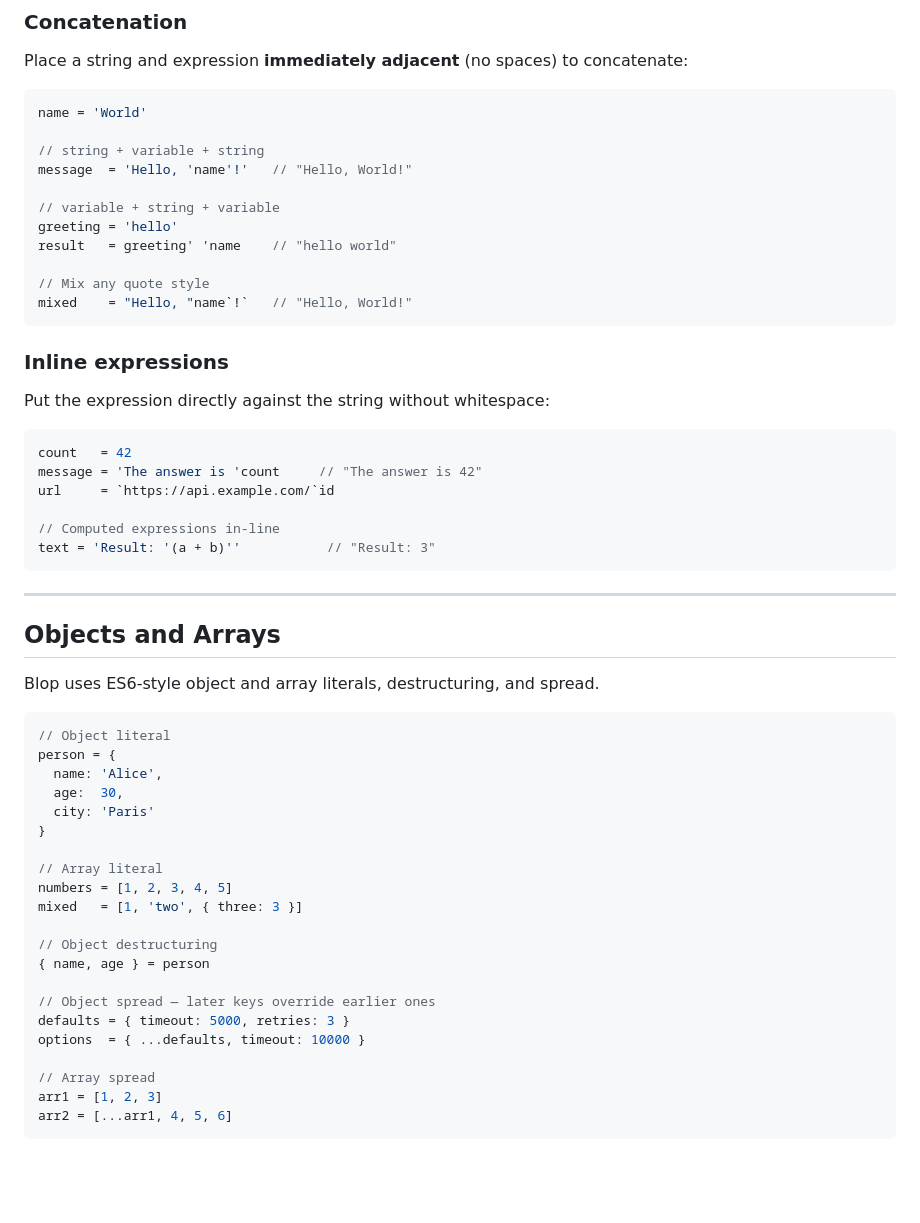
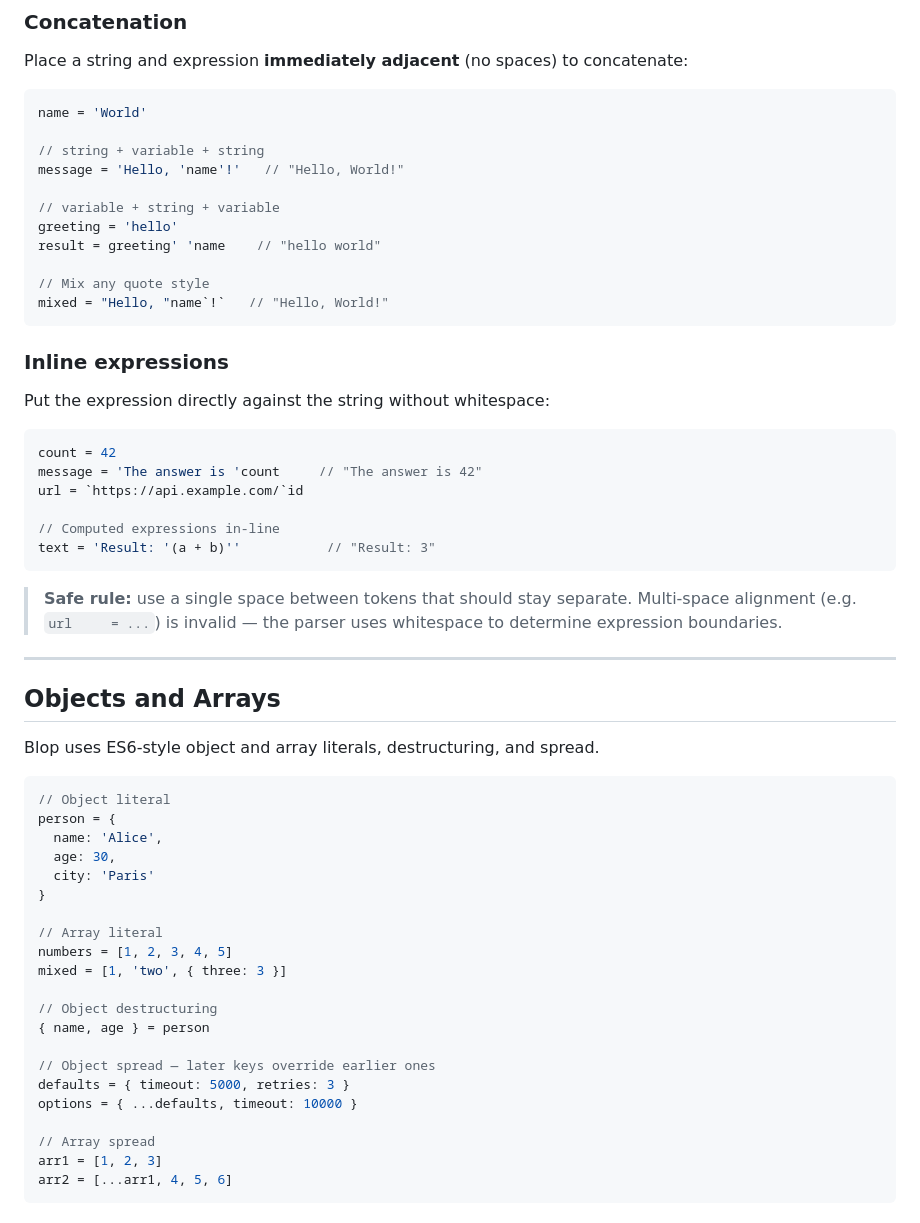
Before and after one commit to batiste/blop-language, a Markdown page: docs/SYNTAX_REFERENCE.md, the part around one of its changes. GitHub-like rendering; blank space fills up the shorter version.

````diff
--- a/docs/SYNTAX_REFERENCE.md
+++ b/docs/SYNTAX_REFERENCE.md
@@ -168,14 +168,14 @@ Place a string and expression **immediately adjacent** (no spaces) to concatenat
 name = 'World'
 
 // string + variable + string
-message  = 'Hello, 'name'!'   // "Hello, World!"
+message = 'Hello, 'name'!'   // "Hello, World!"
 
 // variable + string + variable
 greeting = 'hello'
-result   = greeting' 'name    // "hello world"
+result = greeting' 'name    // "hello world"
 
 // Mix any quote style
-mixed    = "Hello, "name`!`   // "Hello, World!"
+mixed = "Hello, "name`!`   // "Hello, World!"
 ```
 
 ### Inline expressions
@@ -183,13 +183,15 @@ mixed    = "Hello, "name`!`   // "Hello, World!"
 Put the expression directly against the string without whitespace:
 
 ```typescript
-count   = 42
+count = 42
 message = 'The answer is 'count     // "The answer is 42"
-url     = `https://api.example.com/`id
+url = `https://api.example.com/`id
 
 // Computed expressions in-line
 text = 'Result: '(a + b)''           // "Result: 3"
 ```
+
+> **Safe rule:** use a single space between tokens that should stay separate. Multi-space alignment (e.g. `url     = ...`) is invalid — the parser uses whitespace to determine expression boundaries.
 
 ---
 
@@ -201,20 +203,20 @@ Blop uses ES6-style object and array literals, destructuring, and spread.
 // Object literal
 person = {
   name: 'Alice',
-  age:  30,
+  age: 30,
   city: 'Paris'
 }
 
 // Array literal
 numbers = [1, 2, 3, 4, 5]
-mixed   = [1, 'two', { three: 3 }]
+mixed = [1, 'two', { three: 3 }]
 
 // Object destructuring
 { name, age } = person
 
 // Object spread — later keys override earlier ones
 defaults = { timeout: 5000, retries: 3 }
-options  = { ...defaults, timeout: 10000 }
+options = { ...defaults, timeout: 10000 }
 
 // Array spread
 arr1 = [1, 2, 3]
````
Also changed, not shown: other parts of docs/SYNTAX_REFERENCE.md (+13 -13 lines), docs/BLOP_VS_TYPESCRIPT.md (added, +218 -0 lines), docs/COMPONENTS.md (+1 -1 lines).
